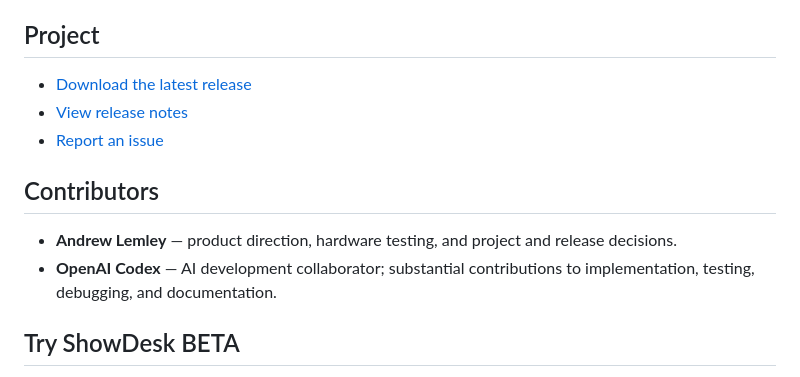
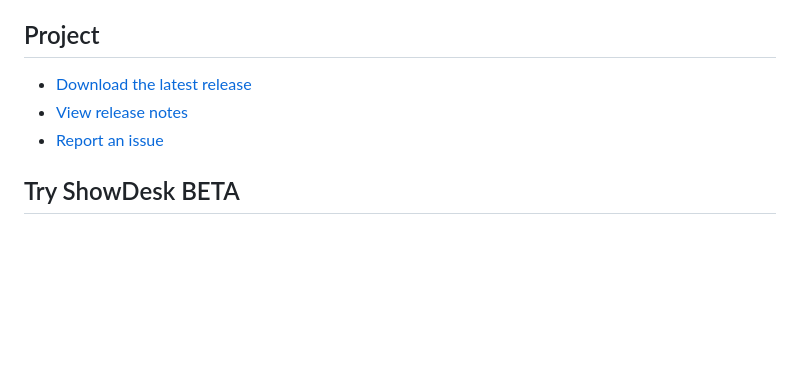
Before and after one commit to DrewL33/ShowDesk, a Markdown page: README.md, the part around the change. GitHub-like rendering; blank space fills up the shorter version.

Commit message:
Remove manual contributor list

```diff
--- a/README.md
+++ b/README.md
@@ -98,11 +98,6 @@ Report a problem or request a feature in [GitHub Issues](https://github.com/Drew
 - [View release notes](https://github.com/DrewL33/ShowDesk/releases)
 - [Report an issue](https://github.com/DrewL33/ShowDesk/issues)
 
-## Contributors
-
-- **Andrew Lemley** — product direction, hardware testing, and project and release decisions.
-- **OpenAI Codex** — AI development collaborator; substantial contributions to implementation, testing, debugging, and documentation.
-
 ## Try ShowDesk BETA
 
 Beta builds are available for early feature testing and install as a separate **ShowDesk BETA** app. Beta uses its own update feed and does not replace or update the stable ShowDesk app. Beta updates are published from the `beta` branch.
```
